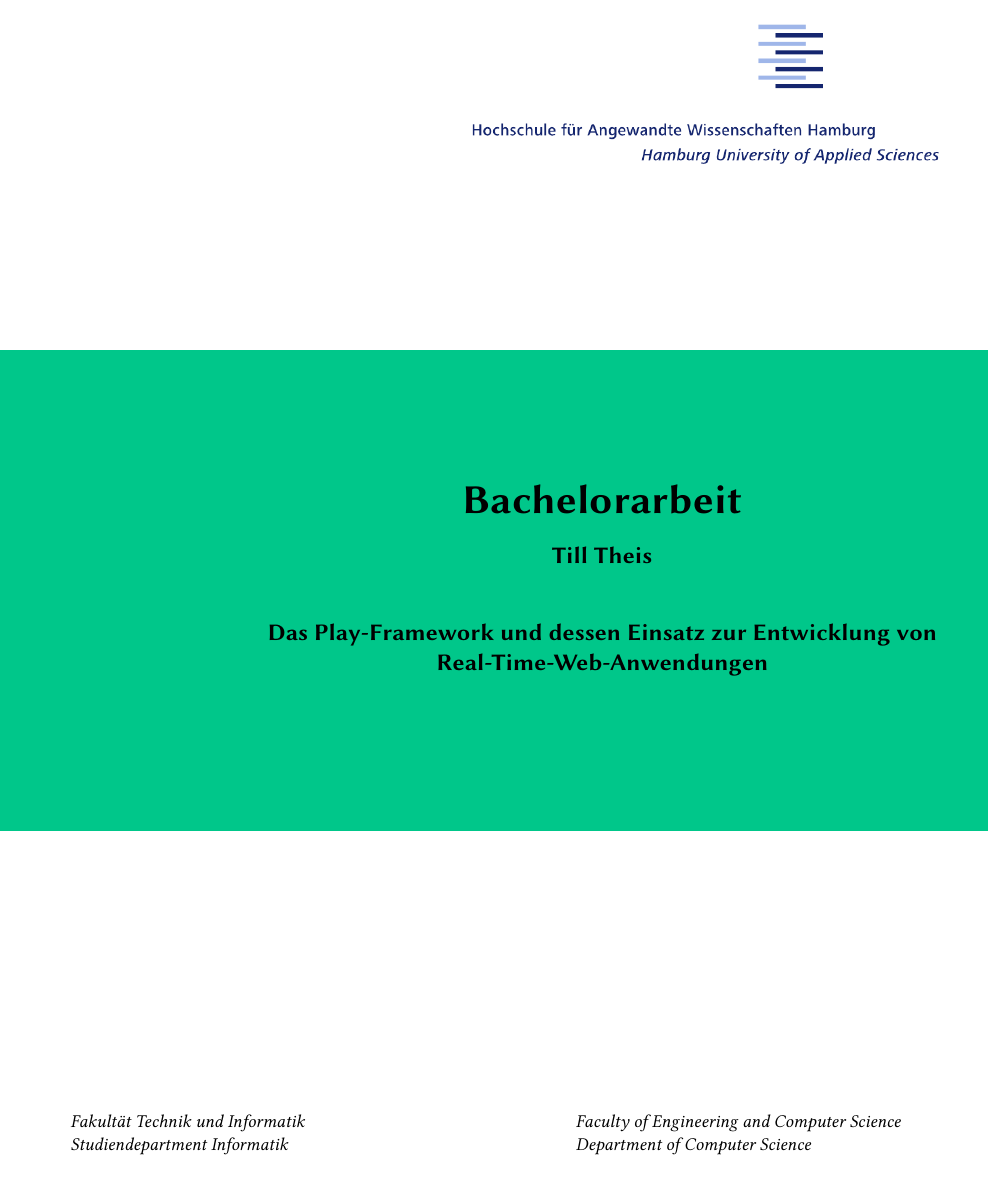
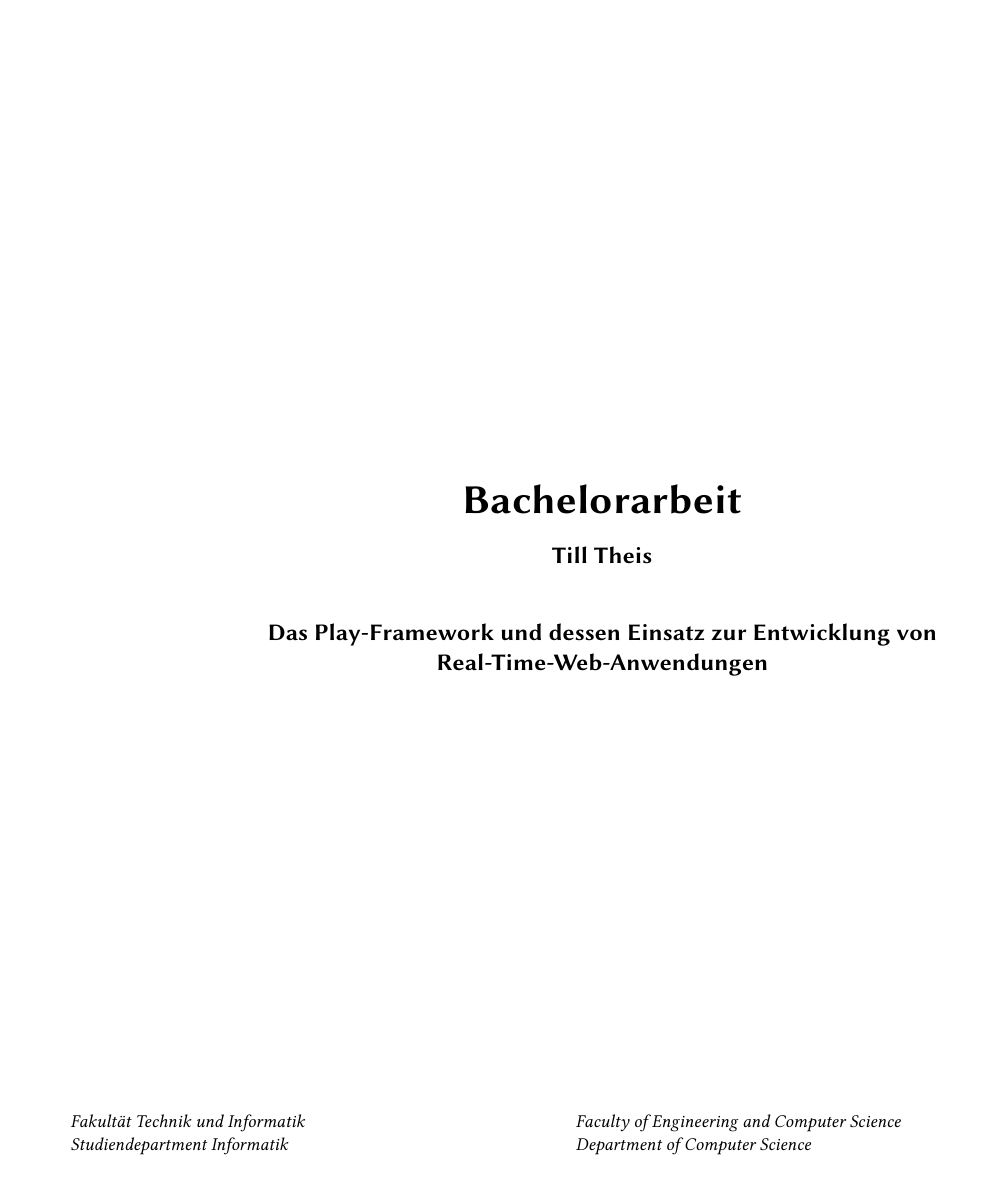
Before and after one commit to tilltheis/bachelor-thesis, a LaTeX thesis (thesis/thesis.tex): page 1 of 87. Compiled offline with pdfLaTeX; an older LaTeX class or package is replaced by its successor.

Commit message:
s/w drucken

```diff
--- a/thesis/thesis.tex
+++ b/thesis/thesis.tex
@@ -22,7 +22,7 @@
 \usepackage{natbib}
 \usepackage[ngerman,colorlinks=true]{hyperref}
 \usepackage{soul}
-\usepackage{hawstyle}
+\usepackage[printer]{hawstyle}
 \usepackage{lipsum} %% for sample text
 \usepackage{scrhack} %% remove warning http://tex.stackexchange.com/questions/51867/koma-warning-about-toc
 \usepackage{todonotes}
```
